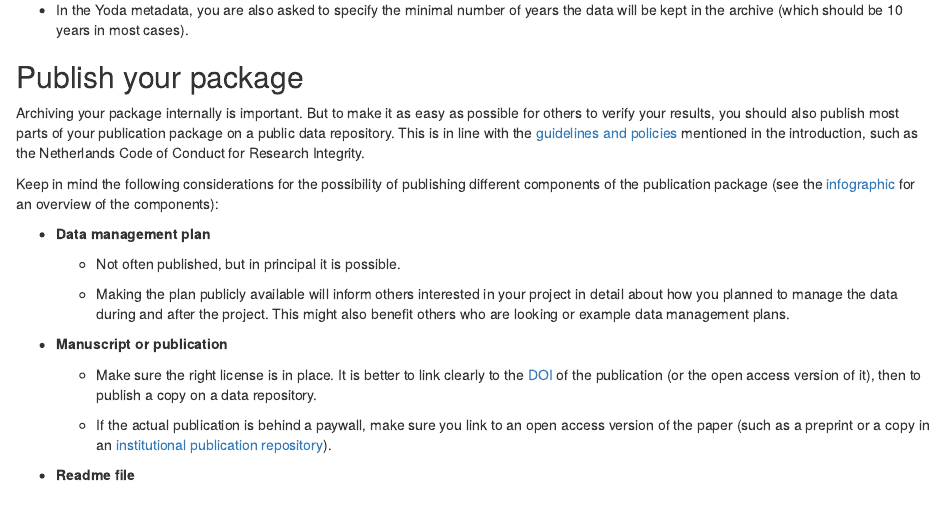
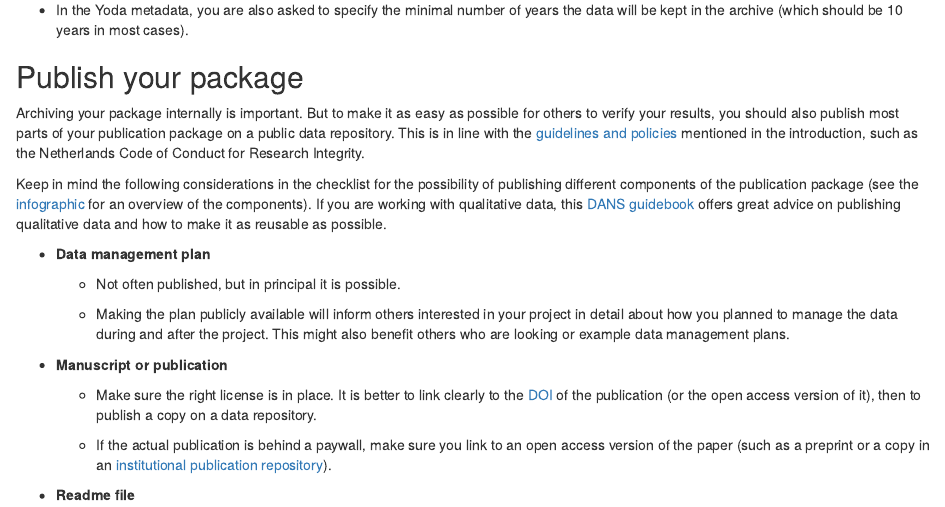
Before and after one commit to eur-nl/prep-pub-pkg, an R Markdown document (episodes/archive-share-pkg.Rmd): the page in a window 1100 px wide, from 840 px down. Rendered offline with R 4.5, knitr and Pandoc, with nearby package versions.

Commit message:
refer to DANS qualitative guidebook

```diff
--- a/episodes/archive-share-pkg.Rmd
+++ b/episodes/archive-share-pkg.Rmd
@@ -42,7 +42,7 @@ At Erasmus University Rotterdam you can archive your publication package for the
 
 Archiving your package internally is important. But to make it as easy as possible for others to verify your results, you should also publish most parts of your publication package on a public data repository. This is in line with the [guidelines and policies](introduction.Rmd#guidelines-and-policies){target="_blank"} mentioned in the introduction, such as the Netherlands Code of Conduct for Research Integrity.
 
-Keep in mind the following considerations for the possibility of publishing different components of the publication package (see the [infographic](https://doi.org/10.5281/zenodo.7575566){target="_blank"} for an overview of the components):
+Keep in mind the following considerations in the checklist for the possibility of publishing different components of the publication package (see the [infographic](https://doi.org/10.5281/zenodo.7575566){target="_blank"} for an overview of the components). If you are working with qualitative data, this [DANS guidebook](https://doi.org/10.5281/zenodo.8160880) offers great advice on publishing qualitative data and how to make it as reusable as possible.
 
 ::: checklist
 -   **Data management plan**
```
Also changed, not shown: learners/reference.md (+2 -0 lines).
